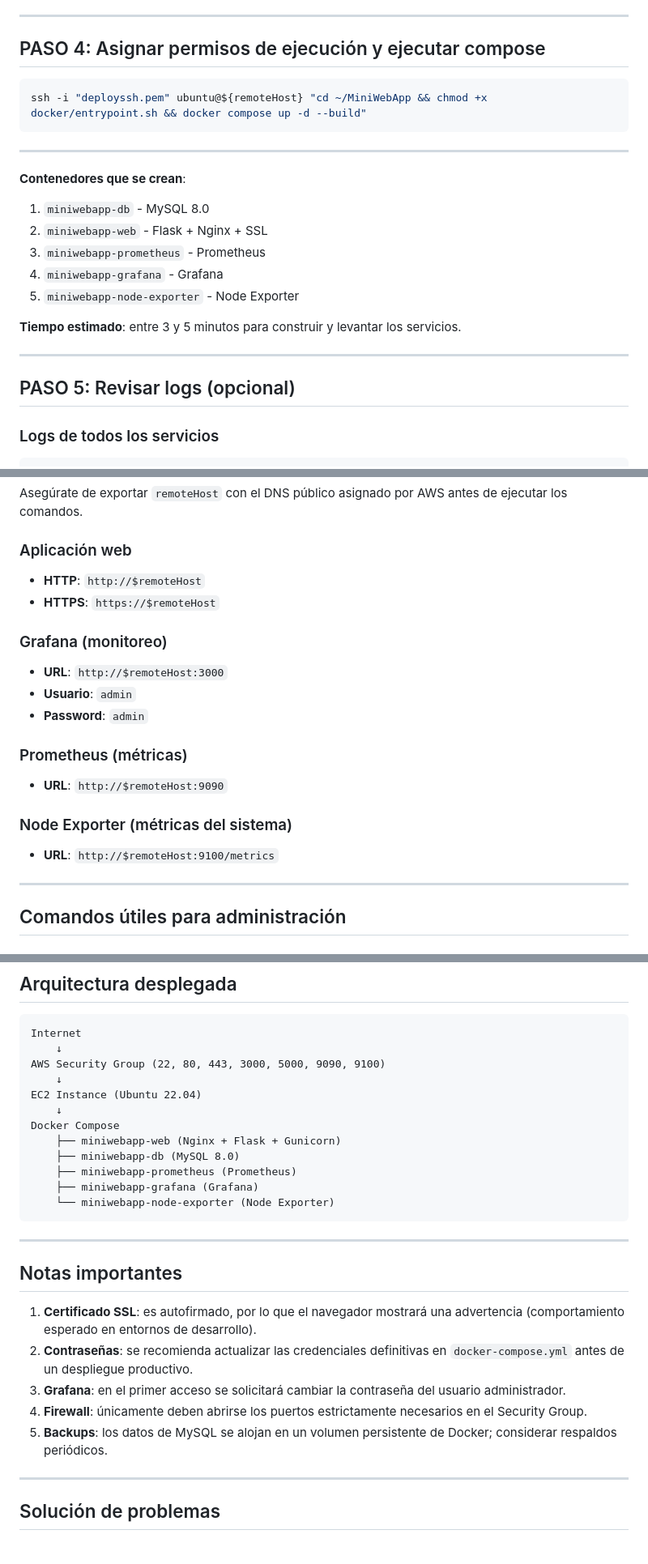
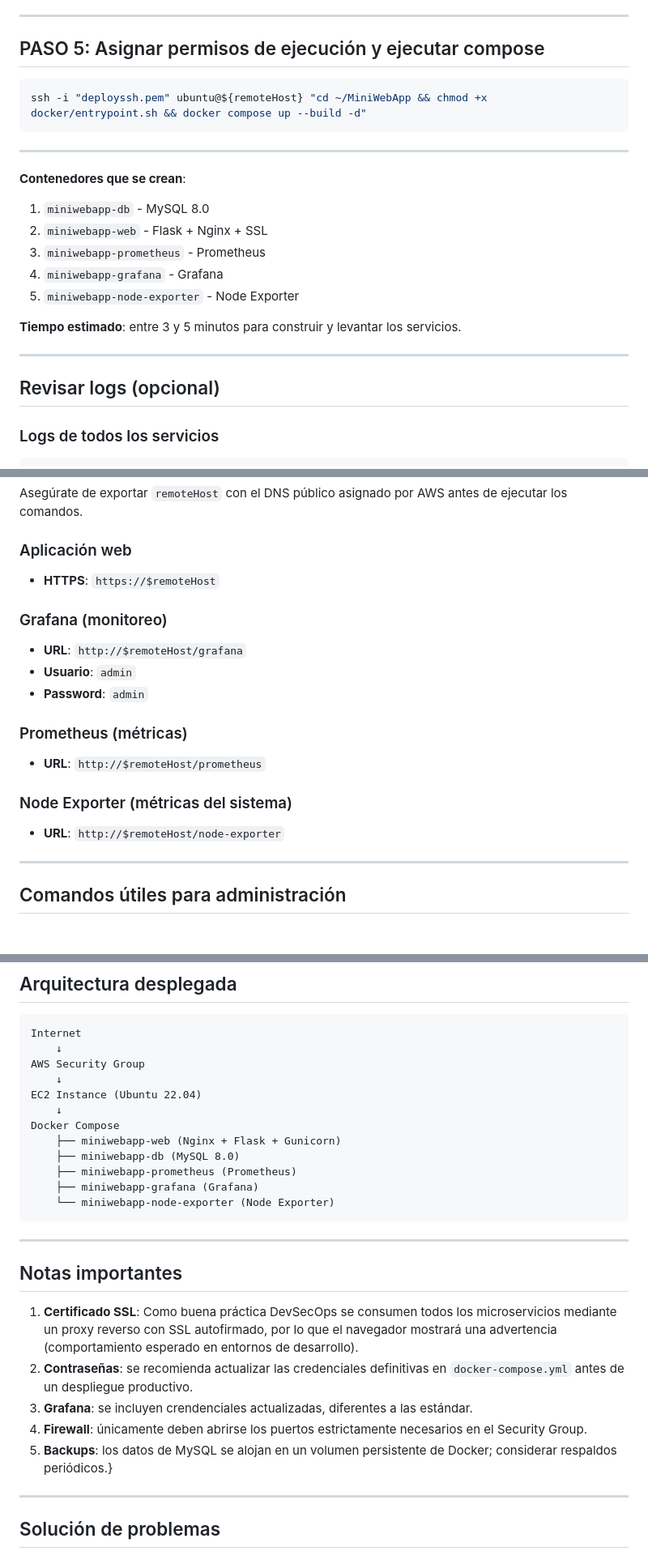
Before and after one commit to PostboxRetinal/SETE, a Markdown page: MiniWebApp/aws-deployment/README.md, 3 parts joined by grey strips. Shown: that part at 81% size. GitHub-like rendering.

````diff
--- a/MiniWebApp/aws-deployment/README.md
+++ b/MiniWebApp/aws-deployment/README.md
@@ -69,10 +64,10 @@ scp -i "deployssh.pem" -r prometheus grafana docker webapp init.sql docker-compo
 
 ---
 
-## PASO 4: Asignar permisos de ejecución y ejecutar compose
+## PASO 5: Asignar permisos de ejecución y ejecutar compose
 
 ```powershell
-ssh -i "deployssh.pem" ubuntu@${remoteHost} "cd ~/MiniWebApp && chmod +x docker/entrypoint.sh && docker compose up -d --build"
+ssh -i "deployssh.pem" ubuntu@${remoteHost} "cd ~/MiniWebApp && chmod +x docker/entrypoint.sh && docker compose up --build -d"
 ```
 
 ---
@@ -89,7 +84,7 @@ ssh -i "deployssh.pem" ubuntu@${remoteHost} "cd ~/MiniWebApp && chmod +x docker/
 
 ---
 
-## PASO 5: Revisar logs (opcional)
+## Revisar logs (opcional)
 
 ### Logs de todos los servicios
 
@@ -111,22 +106,21 @@ Asegúrate de exportar `remoteHost` con el DNS público asignado por AWS antes d
 
 ### Aplicación web
 
-- **HTTP**: `http://$remoteHost`
 - **HTTPS**: `https://$remoteHost`
 
 ### Grafana (monitoreo)
 
-- **URL**: `http://$remoteHost:3000`
+- **URL**: `http://$remoteHost/grafana`
 - **Usuario**: `admin`
 - **Password**: `admin`
 
 ### Prometheus (métricas)
 
-- **URL**: `http://$remoteHost:9090`
+- **URL**: `http://$remoteHost/prometheus`
 
 ### Node Exporter (métricas del sistema)
 
-- **URL**: `http://$remoteHost:9100/metrics`
+- **URL**: `http://$remoteHost/node-exporter`
 
 ---
 
@@ -185,7 +179,7 @@ ssh -i "deployssh.pem" ubuntu@${remoteHost} "cd ~/MiniWebApp && docker compose d
 ```text
 Internet
     ↓
-AWS Security Group (22, 80, 443, 3000, 5000, 9090, 9100)
+AWS Security Group
     ↓
 EC2 Instance (Ubuntu 22.04)
     ↓
@@ -201,11 +195,11 @@ Docker Compose
 
 ## Notas importantes
 
-1. **Certificado SSL**: es autofirmado, por lo que el navegador mostrará una advertencia (comportamiento esperado en entornos de desarrollo).
+1. **Certificado SSL**: Como buena práctica DevSecOps se consumen todos los microservicios mediante un proxy reverso con SSL autofirmado, por lo que el navegador mostrará una advertencia (comportamiento esperado en entornos de desarrollo).
 2. **Contraseñas**: se recomienda actualizar las credenciales definitivas en `docker-compose.yml` antes de un despliegue productivo.
-3. **Grafana**: en el primer acceso se solicitará cambiar la contraseña del usuario administrador.
+3. **Grafana**: se incluyen crendenciales actualizadas, diferentes a las estándar.
 4. **Firewall**: únicamente deben abrirse los puertos estrictamente necesarios en el Security Group.
-5. **Backups**: los datos de MySQL se alojan en un volumen persistente de Docker; considerar respaldos periódicos.
+5. **Backups**: los datos de MySQL se alojan en un volumen persistente de Docker; considerar respaldos periódicos.}
 
 ---
 
````
Also changed, not shown: other parts of MiniWebApp/aws-deployment/README.md (+6 -11 lines).
